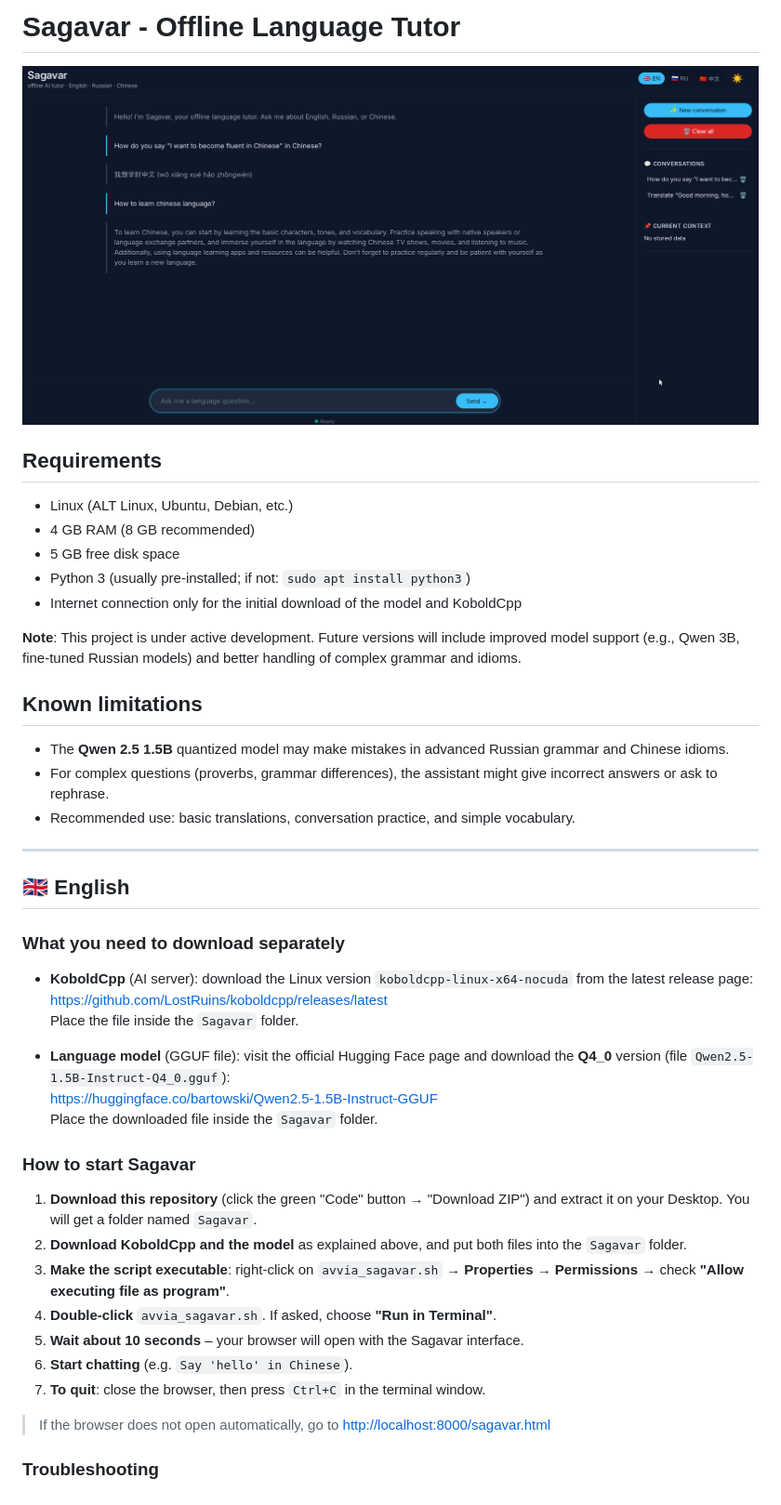
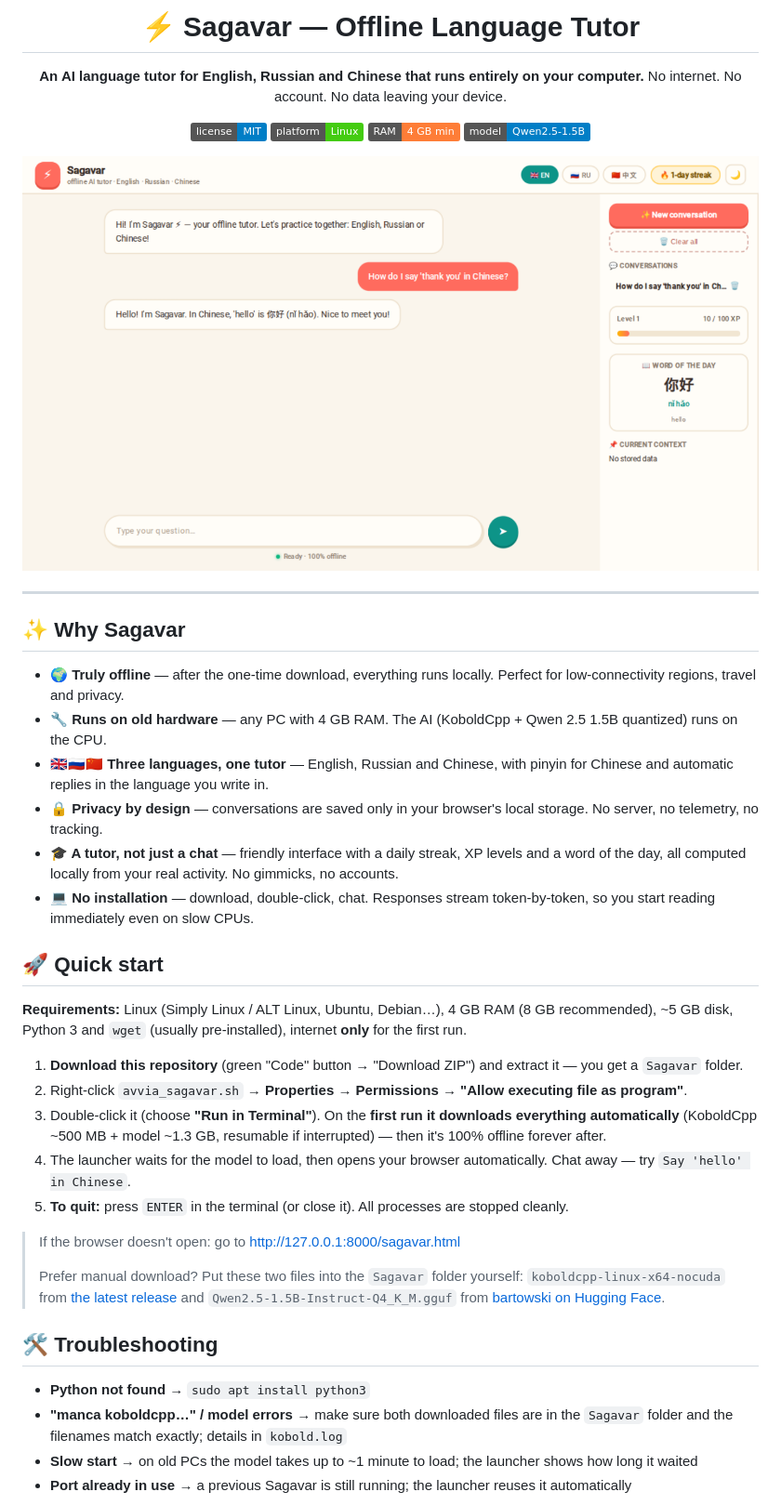
Before and after one commit to danilo-labs/Sagavar, a Markdown page: README.md, the part around one of its changes. Shown at 93% size. Rendered like a GitHub page; pictures changed too: screenshot.png; badges without logos.

```diff
--- a/README.md
+++ b/README.md
@@ -1,46 +1,48 @@
-# Sagavar - Offline Language Tutor
+<div align="center">
+
+# ⚡ Sagavar — Offline Language Tutor
+
+**An AI language tutor for English, Russian and Chinese that runs entirely on your computer.**
+No internet. No account. No data leaving your device.
+
+![License](https://img.shields.io/badge/license-MIT-blue)
+![Platform](https://img.shields.io/badge/platform-Linux-success)
+![RAM](https://img.shields.io/badge/RAM-4%20GB%20min-orange)
+![Model](https://img.shields.io/badge/model-Qwen2.5--1.5B-informational)
+
 ![Screenshot dell'interfaccia di Sagavar](screenshot.png)
 
-## Requirements
-
-- Linux (ALT Linux, Ubuntu, Debian, etc.)
-- 4 GB RAM (8 GB recommended)
-- 5 GB free disk space
-- Python 3 (usually pre-installed; if not: `sudo apt install python3`)
-- Internet connection only for the initial download of the model and KoboldCpp
-
-**Note**: This project is under active development. Future versions will include improved model support (e.g., Qwen 3B, fine-tuned Russian models) and better handling of complex grammar and idioms.
-
-## Known limitations
-- The **Qwen 2.5 1.5B** quantized model may make mistakes in advanced Russian grammar and Chinese idioms.
-- For complex questions (proverbs, grammar differences), the assistant might give incorrect answers or ask to rephrase.
-- Recommended use: basic translations, conversation practice, and simple vocabulary.
+</div>
 
 ---
 
-## 🇬🇧 English
+## ✨ Why Sagavar
 
-### What you need to download separately
+- **🌍 Truly offline** — after the one-time download, everything runs locally. Perfect for low-connectivity regions, travel and privacy.
+- **🔧 Runs on old hardware** — any PC with 4 GB RAM. The AI (KoboldCpp + Qwen 2.5 1.5B quantized) runs on the CPU.
+- **🇬🇧🇷🇺🇨🇳 Three languages, one tutor** — English, Russian and Chinese, with pinyin for Chinese and automatic replies in the language you write in.
+- **🔒 Privacy by design** — conversations are saved only in your browser's local storage. No server, no telemetry, no tracking.
+- **🎓 A tutor, not just a chat** — friendly interface with a daily streak, XP levels and a word of the day, all computed locally from your real activity. No gimmicks, no accounts.
+- **💻 No installation** — download, double-click, chat. Responses stream token-by-token, so you start reading immediately even on slow CPUs.
 
-- **KoboldCpp** (AI server): download the Linux version `koboldcpp-linux-x64-nocuda` from the latest release page:
-  [https://github.com/LostRuins/koboldcpp/releases/latest](https://github.com/LostRuins/koboldcpp/releases/latest)
-  Place the file inside the `Sagavar` folder.
+## 🚀 Quick start
 
-- **Language model** (GGUF file): visit the official Hugging Face page and download the **Q4_0** version (file `Qwen2.5-1.5B-Instruct-Q4_0.gguf`):
-  [https://huggingface.co/bartowski/Qwen2.5-1.5B-Instruct-GGUF](https://huggingface.co/bartowski/Qwen2.5-1.5B-Instruct-GGUF)
-  Place the downloaded file inside the `Sagavar` folder.
+**Requirements:** Linux (Simply Linux / ALT Linux, Ubuntu, Debian…), 4 GB RAM (8 GB recommended), ~5 GB disk, Python 3 and `wget` (usually pre-installed), internet **only** for the first run.
 
-### How to start Sagavar
+1. **Download this repository** (green "Code" button → "Download ZIP") and extract it — you get a `Sagavar` folder.
+2. Right-click `avvia_sagavar.sh` → **Properties → Permissions → "Allow executing file as program"**.
+3. Double-click it (choose **"Run in Terminal"**). On the **first run it downloads everything automatically** (KoboldCpp ~500 MB + model ~1.3 GB, resumable if interrupted) — then it's 100% offline forever after.
+4. The launcher waits for the model to load, then opens your browser automatically. Chat away — try `Say 'hello' in Chinese`.
+5. **To quit:** press `ENTER` in the terminal (or close it). All processes are stopped cleanly.
 
-1. **Download this repository** (click the green "Code" button → "Download ZIP") and extract it on your Desktop. You will get a folder named `Sagavar`.
-2. **Download KoboldCpp and the model** as explained above, and put both files into the `Sagavar` folder.
-3. **Make the script executable**: right-click on `avvia_sagavar.sh` → **Properties** → **Permissions** → check **"Allow executing file as program"**.
-4. **Double-click** `avvia_sagavar.sh`. If asked, choose **"Run in Terminal"**.
-5. **Wait about 10 seconds** – your browser will open with the Sagavar interface.
-6. **Start chatting** (e.g. `Say 'hello' in Chinese`).
-7. **To quit**: close the browser, then press `Ctrl+C` in the terminal window.
+> If the browser doesn't open: go to <http://127.0.0.1:8000/sagavar.html>
+>
+> Prefer manual download? Put these two files into the `Sagavar` folder yourself: `koboldcpp-linux-x64-nocuda` from [the latest release](https://github.com/LostRuins/koboldcpp/releases/latest) and `Qwen2.5-1.5B-Instruct-Q4_K_M.gguf` from [bartowski on Hugging Face](https://huggingface.co/bartowski/Qwen2.5-1.5B-Instruct-GGUF).
 
-> If the browser does not open automatically, go to [http://localhost:8000/sagavar.html](http://localhost:8000/sagavar.html)
+## 🛠 Troubleshooting
 
-### Troubleshooting
+- **Python not found** → `sudo apt install python3`
+- **"manca koboldcpp…" / model errors** → make sure both downloaded files are in the `Sagavar` folder and the filenames match exactly; details in `kobold.log`
+- **Slow start** → on old PCs the model takes up to ~1 minute to load; the launcher shows how long it waited
+- **Port already in use** → a previous Sagavar is still running; the launcher reuses it automatically
 
```
Also changed, not shown: other parts of README.md (+75 -46 lines), 2 other files.
